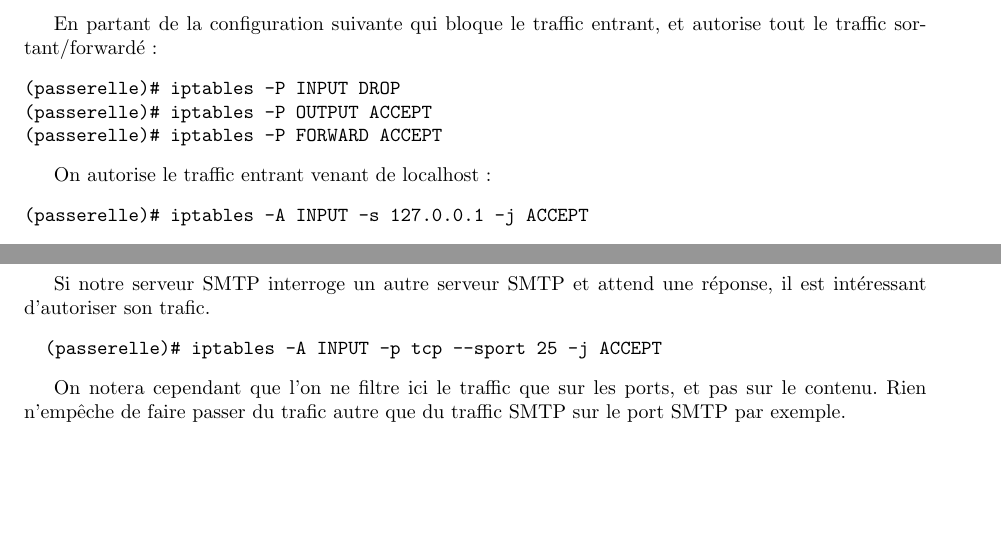
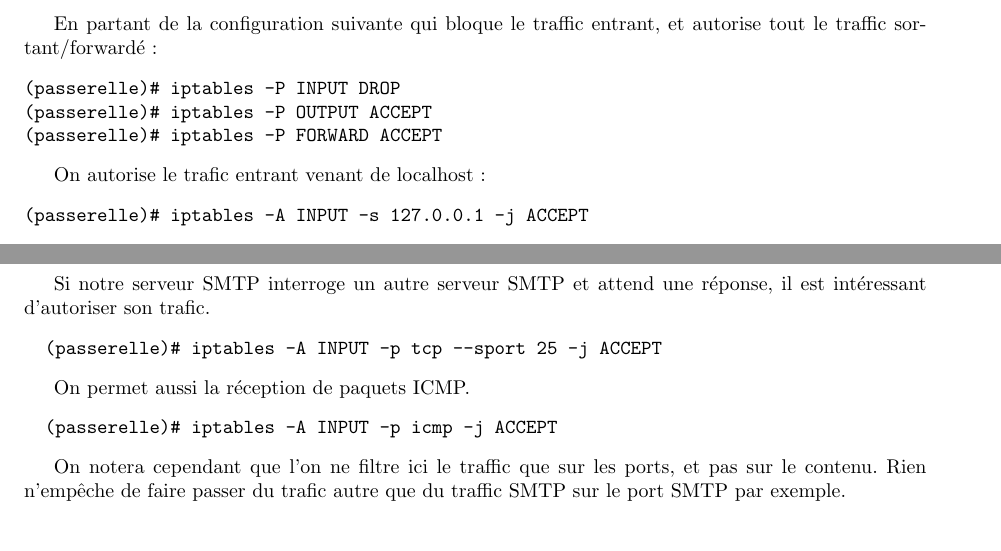
Before and after one commit to Heaumer/sr, a LaTeX document (rapport.tex): two parts of pages 16 and 17 of 20, joined at a grey line, cut so that both start at the same text. Compiled offline with pdfLaTeX.

Commit message:
Netfilter..

```diff
--- a/rapport.tex
+++ b/rapport.tex
@@ -1079,7 +1079,7 @@ traffic entrant, et autorise tout le traffic sortant/forwardé:
 (passerelle)# iptables -P FORWARD ACCEPT
 \end{verbatim}
 
-On autorise le traffic entrant venant de localhost:
+On autorise le trafic entrant venant de localhost:
 \begin{verbatim}
 (passerelle)# iptables -A INPUT -s 127.0.0.1 -j ACCEPT
 \end{verbatim}
@@ -1137,6 +1137,11 @@ Si notre serveur SMTP interroge un autre serveur SMTP et attend une réponse,
 il est intéressant d'autoriser son trafic.
 \begin{verbatim}
   (passerelle)# iptables -A INPUT -p tcp --sport 25 -j ACCEPT
+\end{verbatim}
+
+On permet aussi la réception de paquets ICMP.
+\begin{verbatim}
+  (passerelle)# iptables -A INPUT -p icmp -j ACCEPT
 \end{verbatim}
 
 On notera cependant que l'on ne filtre ici le traffic que sur
```
